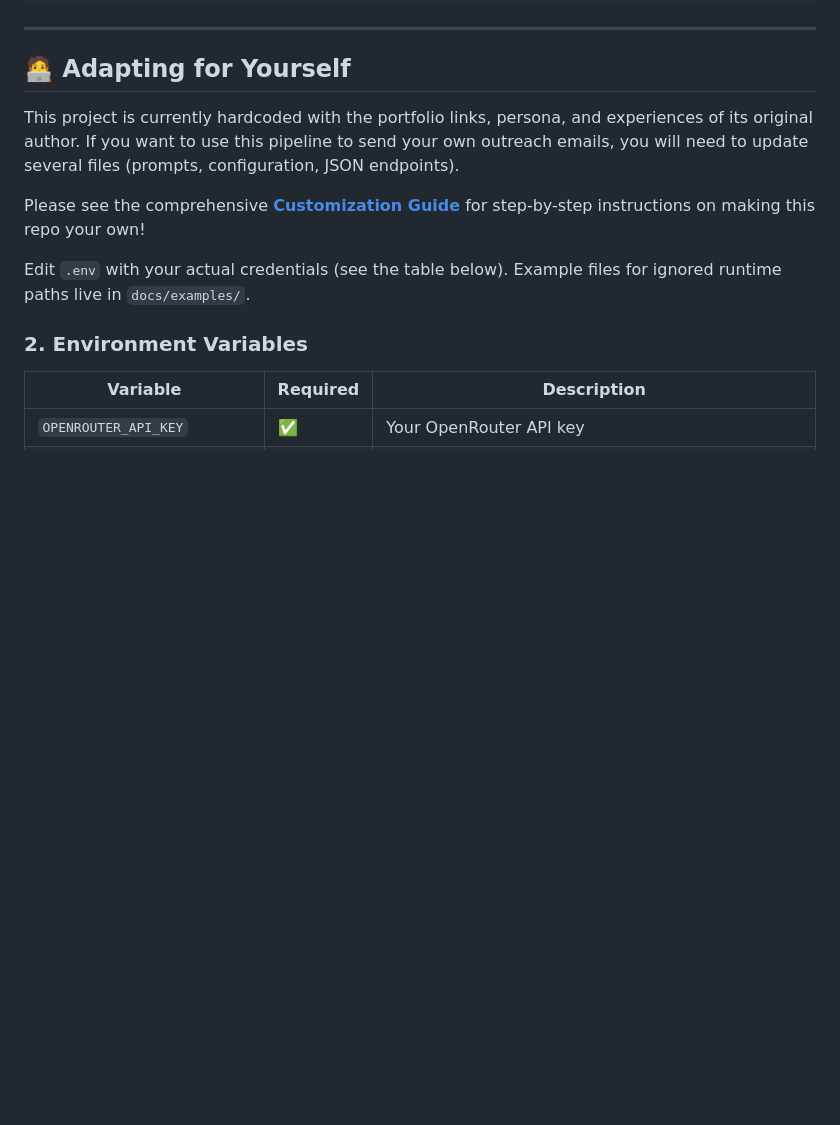
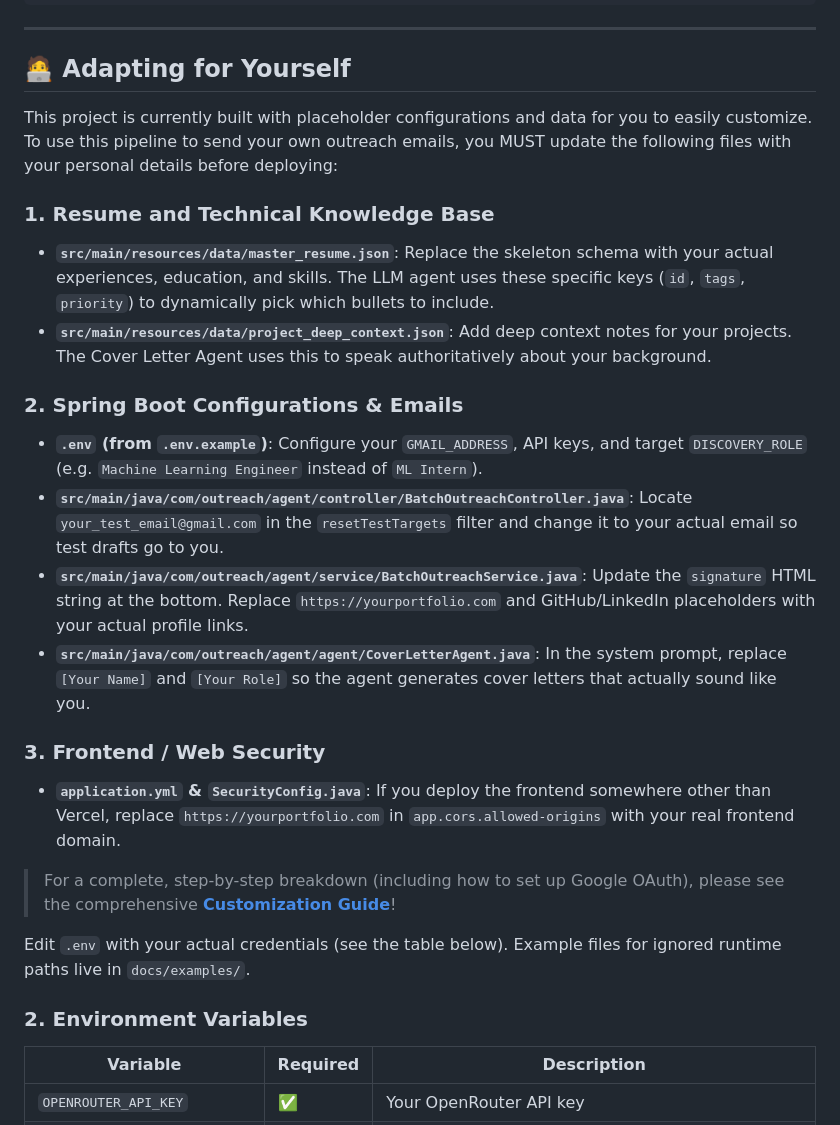
Before and after one commit to satgunsodhi/Outreach-Agent, a Markdown page: README.md, the part around the change. Rendered like a GitHub page; blank space fills up the shorter version.

Commit message:
docs: expand customization section in README

```diff
--- a/README.md
+++ b/README.md
@@ -103,9 +103,22 @@ cp .env.example .env
 ---
 
 ## 🧑‍💻 Adapting for Yourself
-This project is currently hardcoded with the portfolio links, persona, and experiences of its original author. If you want to use this pipeline to send your own outreach emails, you will need to update several files (prompts, configuration, JSON endpoints).
+This project is currently built with placeholder configurations and data for you to easily customize. To use this pipeline to send your own outreach emails, you MUST update the following files with your personal details before deploying:
 
-Please see the comprehensive **[Customization Guide](docs/CUSTOMIZATION_GUIDE.md)** for step-by-step instructions on making this repo your own!
+### 1. Resume and Technical Knowledge Base
+- **`src/main/resources/data/master_resume.json`**: Replace the skeleton schema with your actual experiences, education, and skills. The LLM agent uses these specific keys (`id`, `tags`, `priority`) to dynamically pick which bullets to include.
+- **`src/main/resources/data/project_deep_context.json`**: Add deep context notes for your projects. The Cover Letter Agent uses this to speak authoritatively about your background.
+
+### 2. Spring Boot Configurations & Emails
+- **`.env` (from `.env.example`)**: Configure your `GMAIL_ADDRESS`, API keys, and target `DISCOVERY_ROLE` (e.g. `Machine Learning Engineer` instead of `ML Intern`).
+- **`src/main/java/com/outreach/agent/controller/BatchOutreachController.java`**: Locate `your_test_email@gmail.com` in the `resetTestTargets` filter and change it to your actual email so test drafts go to you.
+- **`src/main/java/com/outreach/agent/service/BatchOutreachService.java`**: Update the `signature` HTML string at the bottom. Replace `https://yourportfolio.com` and GitHub/LinkedIn placeholders with your actual profile links.
+- **`src/main/java/com/outreach/agent/agent/CoverLetterAgent.java`**: In the system prompt, replace `[Your Name]` and `[Your Role]` so the agent generates cover letters that actually sound like you.
+
+### 3. Frontend / Web Security
+- **`application.yml` & `SecurityConfig.java`**: If you deploy the frontend somewhere other than Vercel, replace `https://yourportfolio.com` in `app.cors.allowed-origins` with your real frontend domain.
+
+> For a complete, step-by-step breakdown (including how to set up Google OAuth), please see the comprehensive **[Customization Guide](docs/CUSTOMIZATION_GUIDE.md)**!
 
 Edit `.env` with your actual credentials (see the table below). Example files for ignored runtime paths live in `docs/examples/`.
 
```
